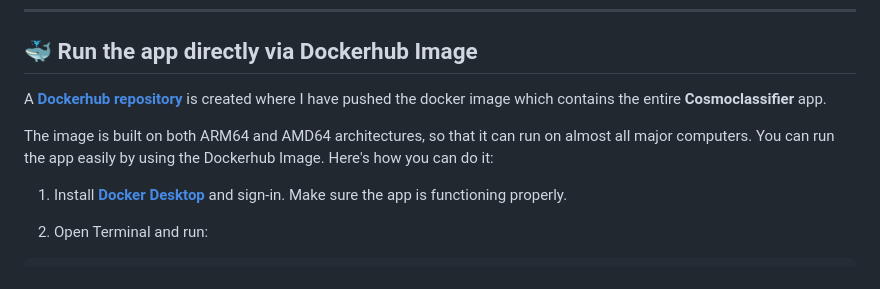
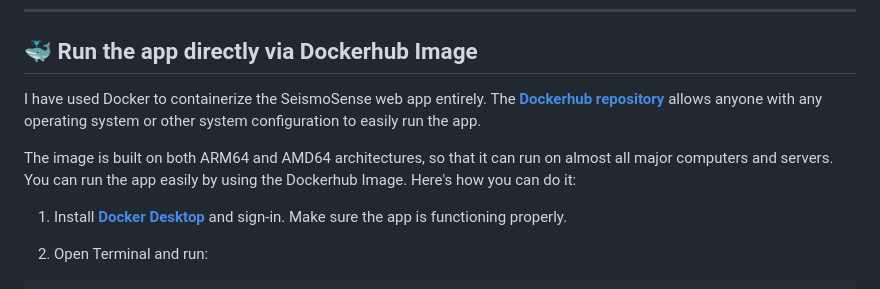
Before and after one commit to ByteBard58/SeismoSense, a Markdown page: README.md, the part around the change. Rendered like a GitHub page.

```diff
--- a/README.md
+++ b/README.md
@@ -57,9 +57,9 @@ Open your browser and navigate to [http://127.0.0.1:5000](http://127.0.0.1:5000)
 
 ## 🐳 Run the app directly via Dockerhub Image
 
-A [**Dockerhub repository**](https://hub.docker.com/r/bytebard101/seismosense) is created where I have pushed the docker image which contains the entire **Cosmoclassifier** app.
+I have used Docker to containerize the SeismoSense web app entirely. The [**Dockerhub repository**](https://hub.docker.com/r/bytebard101/seismosense) allows anyone with any operating system or other system configuration to easily run the app.
 
-The image is built on both ARM64 and AMD64 architectures, so that it can run on almost all major computers. You can run the app easily by using the Dockerhub Image. Here's how you can do it:
+The image is built on both ARM64 and AMD64 architectures, so that it can run on almost all major computers and servers. You can run the app easily by using the Dockerhub Image. Here's how you can do it:
 1. Install [**Docker Desktop**](https://www.docker.com/products/docker-desktop/) and sign-in. Make sure the app is functioning properly.
 
 2. Open Terminal and run:
```
